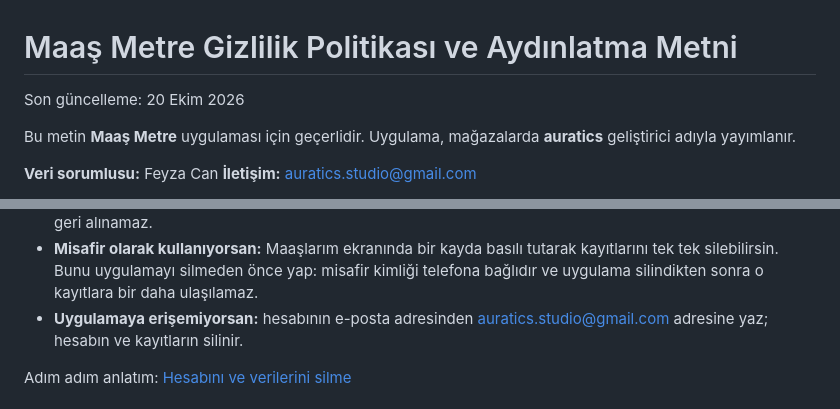
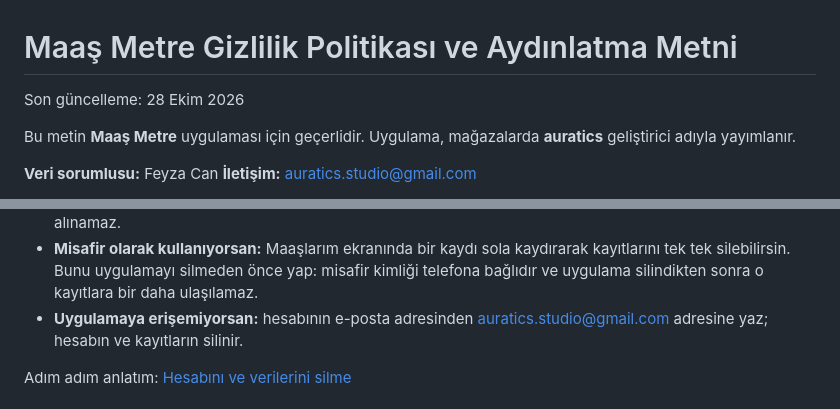
Before and after one commit to auratics/auratics, a Markdown page: maas-metre/privacy-policy.md, 2 parts joined by grey strips. Drawn GitHub-style.

```diff
--- a/maas-metre/privacy-policy.md
+++ b/maas-metre/privacy-policy.md
@@ -1,6 +1,6 @@
 # Maaş Metre Gizlilik Politikası ve Aydınlatma Metni
 
-Son güncelleme: 20 Ekim 2026
+Son güncelleme: 28 Ekim 2026
 
 Bu metin **Maaş Metre** uygulaması için geçerlidir. Uygulama, mağazalarda
 **auratics** geliştirici adıyla yayımlanır.
@@ -115,6 +136,6 @@ Aktarımları yalnızca gereken veriyle sınırlı tutuyoruz:
   kayıtların kalıcı olarak silinir; bu işlem geri alınamaz.
-- **Misafir olarak kullanıyorsan:** Maaşlarım ekranında bir kayda basılı
-  tutarak kayıtlarını tek tek silebilirsin. Bunu uygulamayı silmeden önce
+- **Misafir olarak kullanıyorsan:** Maaşlarım ekranında bir kaydı sola
+  kaydırarak kayıtlarını tek tek silebilirsin. Bunu uygulamayı silmeden önce
   yap: misafir kimliği telefona bağlıdır ve uygulama silindikten sonra o
   kayıtlara bir daha ulaşılamaz.
 - **Uygulamaya erişemiyorsan:** hesabının e-posta adresinden
```
Also changed, not shown: other parts of maas-metre/privacy-policy.md (+39 -18 lines).
